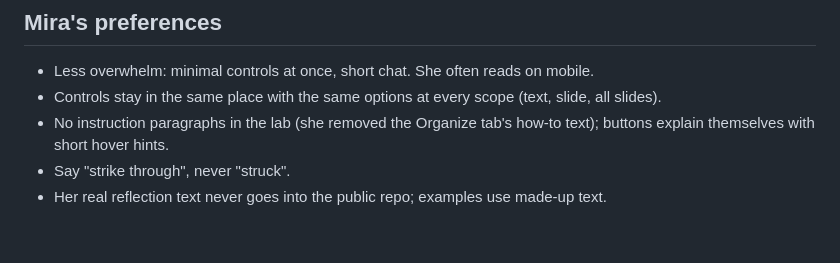
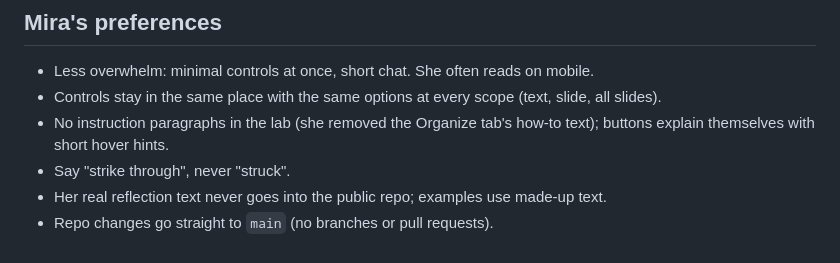
Before and after one commit to mirainsight/mira-style, a Markdown page: skills/mira-carousel/SKILL.md, the part around the change. Drawn GitHub-style.

```diff
--- a/skills/mira-carousel/SKILL.md
+++ b/skills/mira-carousel/SKILL.md
@@ -117,3 +117,4 @@ New packs come from a confirmed mira-style look, worked out with Mira the mira-d
 - No instruction paragraphs in the lab (she removed the Organize tab's how-to text); buttons explain themselves with short hover hints.
 - Say "strike through", never "struck".
 - Her real reflection text never goes into the public repo; examples use made-up text.
+- Repo changes go straight to `main` (no branches or pull requests).
```
Also changed, not shown: skills/mira-design/SKILL.md (+1 -1 lines).
